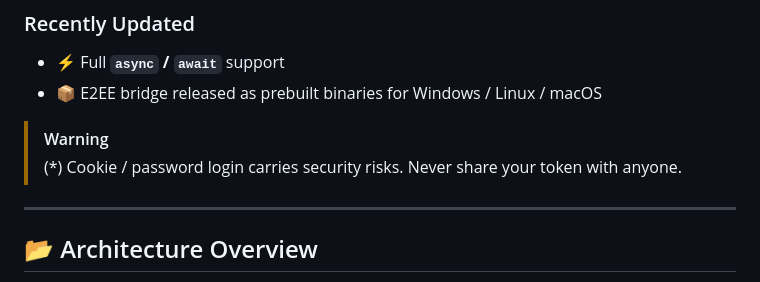
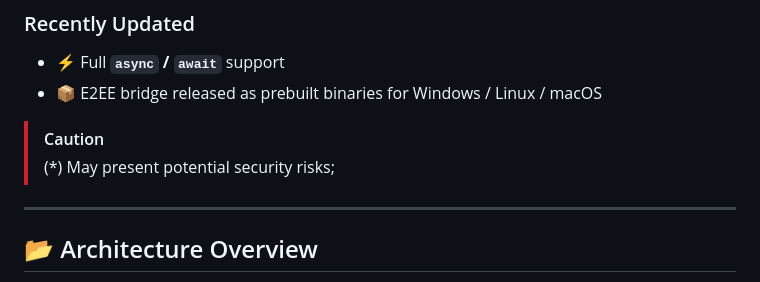
Before and after one commit to m008v/fbchat-v2, a Markdown page: README_EN.md, the part around the change. Drawn GitHub-style.

```diff
--- a/README_EN.md
+++ b/README_EN.md
@@ -93,8 +93,8 @@ Of course, there may still be small bugs that are hard to find, or parts of the
 - ⚡ Full **`async` / `await`** support
 - 📦 E2EE bridge released as prebuilt binaries for Windows / Linux / macOS
 
-> [!WARNING]
-> (*) Cookie / password login carries security risks. Never share your token with anyone.
+> [!CAUTION]
+> (*) May present potential security risks;
 
 ---
 
```
Also changed, not shown: README.md (+2 -2 lines).
